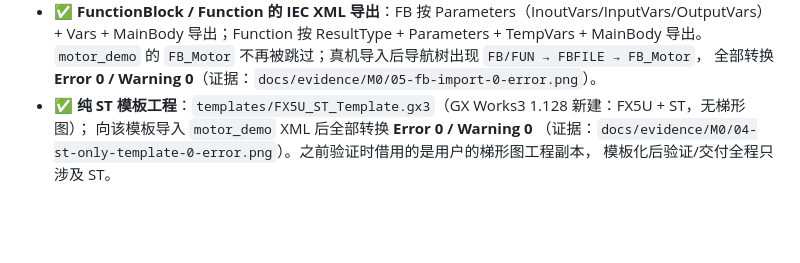
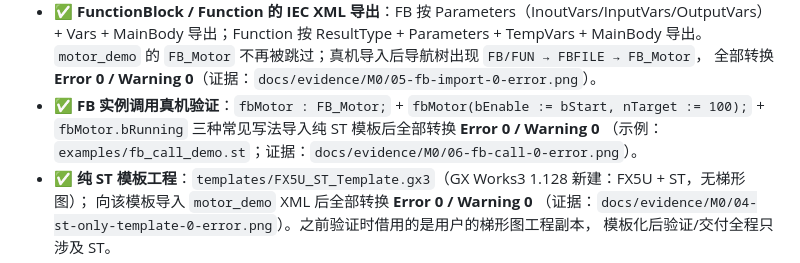
Before and after one commit to mlwei1/ai-st-gxworks3, a Markdown page: docs/整体方案.md, the part around the change. Rendered like a GitHub page; blank space fills up the shorter version.

```diff
--- a/docs/整体方案.md
+++ b/docs/整体方案.md
@@ -658,6 +658,9 @@ G4 复核闸（黄级双签）→ G5 下载授权 → G6 现场验收。详细
   Vars + MainBody 导出；Function 按 ResultType + Parameters + TempVars + MainBody 导出。
   `motor_demo` 的 `FB_Motor` 不再被跳过；真机导入后导航树出现 `FB/FUN → FBFILE → FB_Motor`，
   全部转换 **Error 0 / Warning 0**（证据：`docs/evidence/M0/05-fb-import-0-error.png`）。
+- ✅ **FB 实例调用真机验证**：`fbMotor : FB_Motor;` + `fbMotor(bEnable := bStart, nTarget := 100);` +
+  `fbMotor.bRunning` 三种常见写法导入纯 ST 模板后全部转换 **Error 0 / Warning 0**
+  （示例：`examples/fb_call_demo.st`；证据：`docs/evidence/M0/06-fb-call-0-error.png`）。
 - ✅ **纯 ST 模板工程**：`templates/FX5U_ST_Template.gx3`（GX Works3 1.128 新建：FX5U + ST，无梯形图）；
   向该模板导入 `motor_demo` XML 后全部转换 **Error 0 / Warning 0**
   （证据：`docs/evidence/M0/04-st-only-template-0-error.png`）。之前验证时借用的是用户的梯形图工程副本，
```
Also changed, not shown: docs/evidence/M0/06-fb-call-0-error.png (added), 2 other files.
